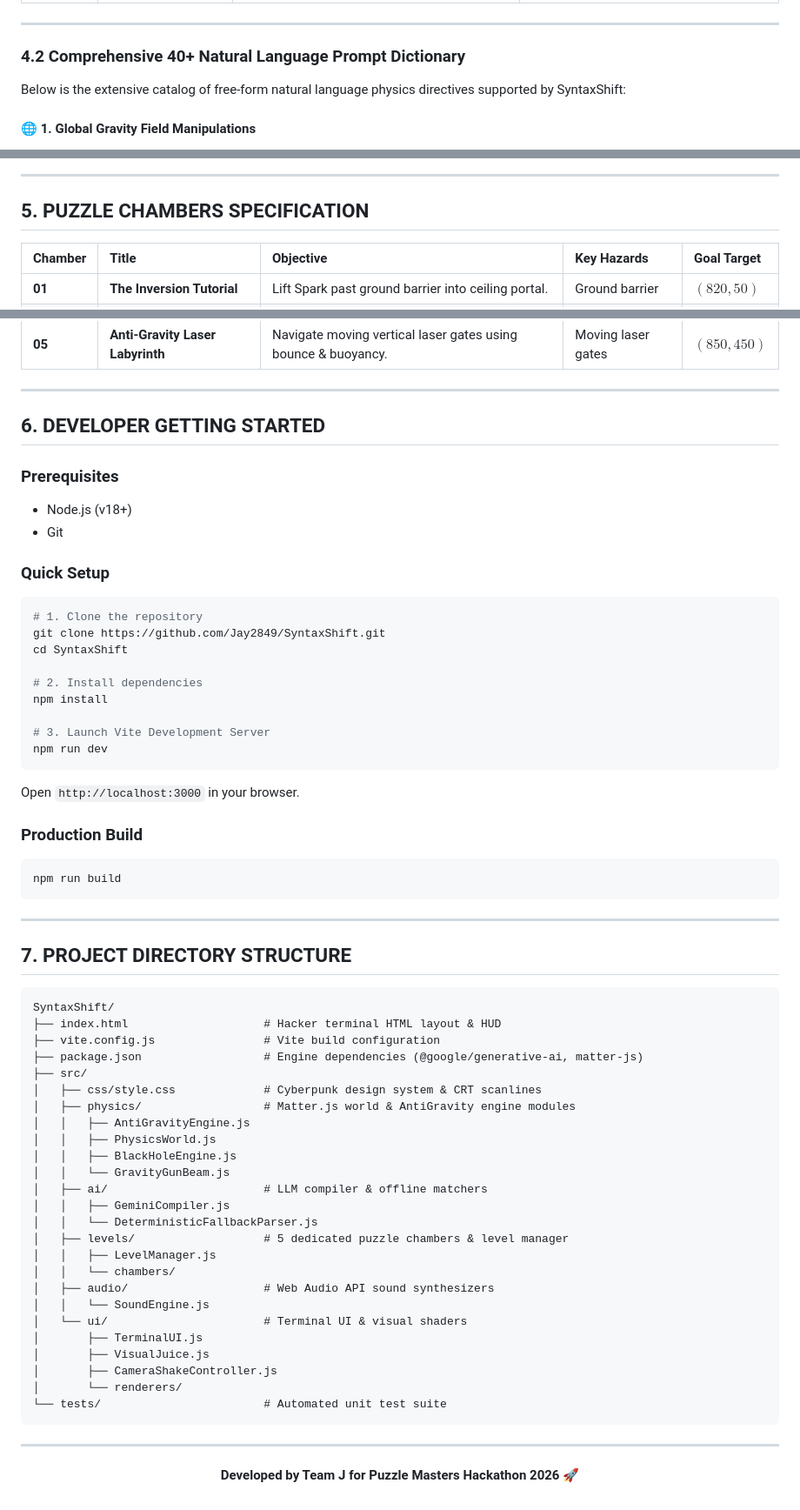
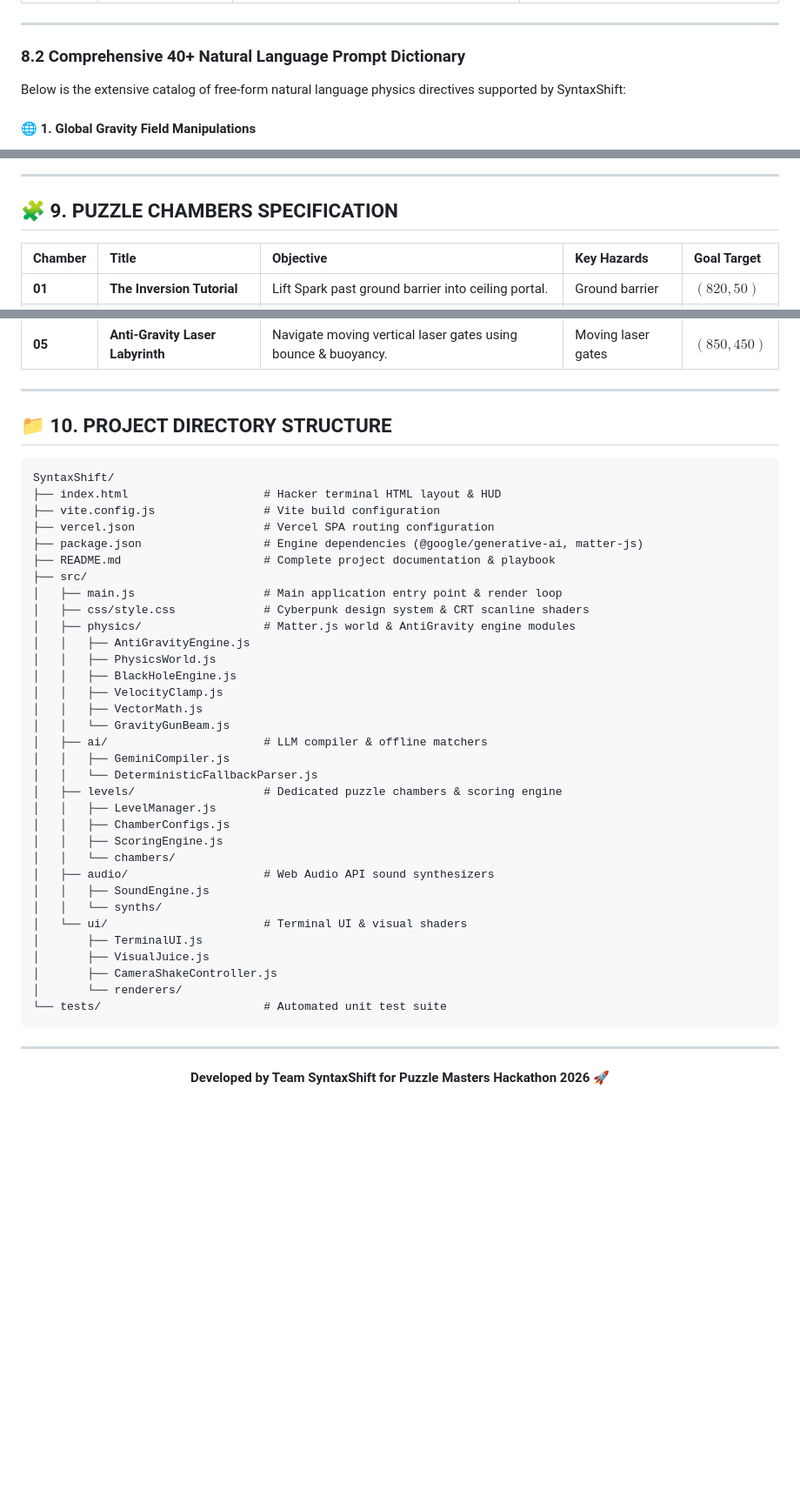
Before and after one commit to Jay2849/SyntaxShift, a Markdown page: README.md, 3 parts joined by grey strips. Shown at 87% size. Rendered like a GitHub page; blank space fills up the shorter version.

````diff
--- a/README.md
+++ b/README.md
@@ -137,7 +175,7 @@ Standard Cartesian coordinate space ($+X$ right, $+Y$ down):
 
 ---
 
-### 4.2 Comprehensive 40+ Natural Language Prompt Dictionary
+### 8.2 Comprehensive 40+ Natural Language Prompt Dictionary
 
 Below is the extensive catalog of free-form natural language physics directives supported by SyntaxShift:
 
@@ -198,7 +236,7 @@ Below is the extensive catalog of free-form natural language physics directives
 
 ---
 
-## 5. PUZZLE CHAMBERS SPECIFICATION
+## 🧩 9. PUZZLE CHAMBERS SPECIFICATION
 
 | Chamber | Title | Objective | Key Hazards | Goal Target |
 | :--- | :--- | :--- | :--- | :--- |
@@ -210,57 +248,36 @@ Below is the extensive catalog of free-form natural language physics directives
 
 ---
 
-## 6. DEVELOPER GETTING STARTED
-
-### Prerequisites
-- Node.js (v18+)
-- Git
-
-### Quick Setup
-
-```bash
-# 1. Clone the repository
-git clone https://github.com/Jay2849/SyntaxShift.git
-cd SyntaxShift
-
-# 2. Install dependencies
-npm install
-
-# 3. Launch Vite Development Server
-npm run dev
-```
-
-Open `http://localhost:3000` in your browser.
-
-### Production Build
-```bash
-npm run build
-```
-
----
-
-## 7. PROJECT DIRECTORY STRUCTURE
+## 📁 10. PROJECT DIRECTORY STRUCTURE
 
 ```
 SyntaxShift/
 ├── index.html                    # Hacker terminal HTML layout & HUD
 ├── vite.config.js                # Vite build configuration
+├── vercel.json                   # Vercel SPA routing configuration
 ├── package.json                  # Engine dependencies (@google/generative-ai, matter-js)
+├── README.md                     # Complete project documentation & playbook
 ├── src/
-│   ├── css/style.css             # Cyberpunk design system & CRT scanlines
+│   ├── main.js                   # Main application entry point & render loop
+│   ├── css/style.css             # Cyberpunk design system & CRT scanline shaders
 │   ├── physics/                  # Matter.js world & AntiGravity engine modules
 │   │   ├── AntiGravityEngine.js
 │   │   ├── PhysicsWorld.js
 │   │   ├── BlackHoleEngine.js
+│   │   ├── VelocityClamp.js
+│   │   ├── VectorMath.js
 │   │   └── GravityGunBeam.js
 │   ├── ai/                       # LLM compiler & offline matchers
 │   │   ├── GeminiCompiler.js
 │   │   └── DeterministicFallbackParser.js
-│   ├── levels/                   # 5 dedicated puzzle chambers & level manager
+│   ├── levels/                   # Dedicated puzzle chambers & scoring engine
 │   │   ├── LevelManager.js
+│   │   ├── ChamberConfigs.js
+│   │   ├── ScoringEngine.js
 │   │   └── chambers/
 │   ├── audio/                    # Web Audio API sound synthesizers
-│   │   └── SoundEngine.js
+│   │   ├── SoundEngine.js
+│   │   └── synths/
 │   └── ui/                       # Terminal UI & visual shaders
 │       ├── TerminalUI.js
 │       ├── VisualJuice.js
@@ -273,6 +290,6 @@ SyntaxShift/
 
 <div align="center">
 
-**Developed by Team J for Puzzle Masters Hackathon 2026 🚀**
+**Developed by Team SyntaxShift for Puzzle Masters Hackathon 2026 🚀**
 
 </div>
````
Also changed, not shown: other parts of README.md (+127 -89 lines).
